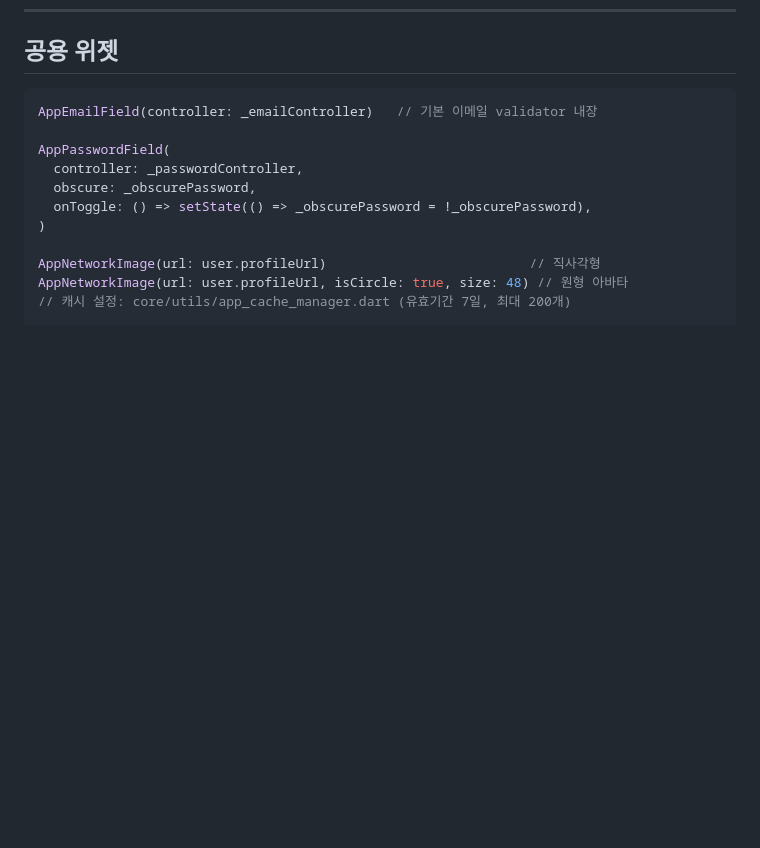
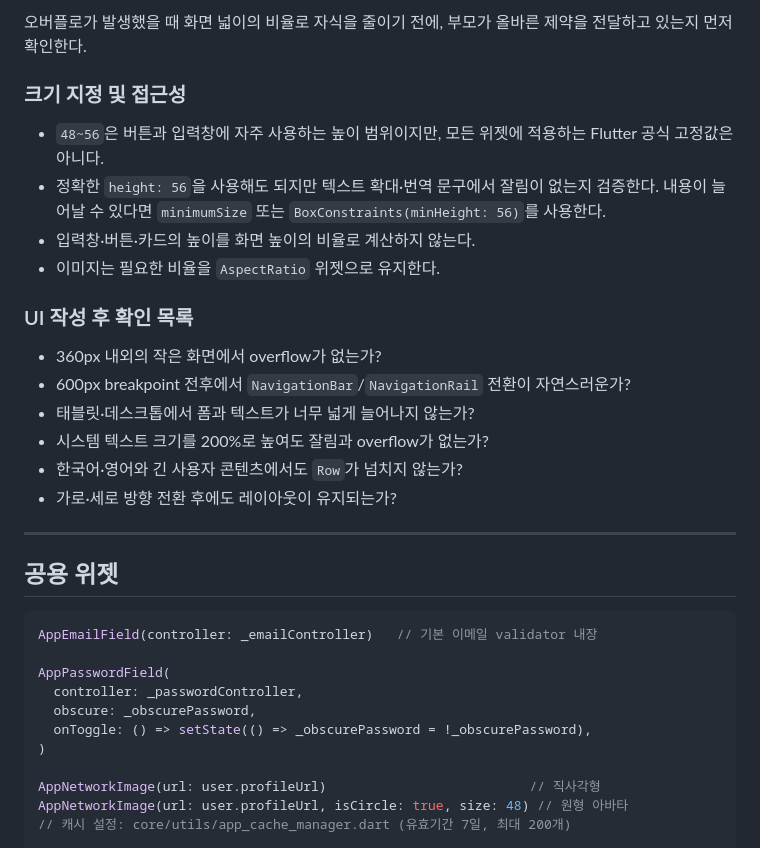
Before and after one commit to kangminchan99/LOOP, a Markdown page: CLAUDE.md, the part around one of its changes. Drawn GitHub-style; blank space fills up the shorter version.

````diff
--- a/CLAUDE.md
+++ b/CLAUDE.md
@@ -354,3 +428,23 @@ DefaultLayout(appBarTitle: 'Title', child: SafeArea(top: false, child: MyContent
+오버플로가 발생했을 때 화면 넓이의 비율로 자식을 줄이기 전에, 부모가 올바른 제약을 전달하고 있는지 먼저 확인한다.
+
+### 크기 지정 및 접근성
+
+- `48~56`은 버튼과 입력창에 자주 사용하는 높이 범위이지만, 모든 위젯에 적용하는 Flutter 공식 고정값은 아니다.
+- 정확한 `height: 56`을 사용해도 되지만 텍스트 확대·번역 문구에서 잘림이 없는지 검증한다. 내용이 늘어날 수 있다면 `minimumSize` 또는 `BoxConstraints(minHeight: 56)`를 사용한다.
+- 입력창·버튼·카드의 높이를 화면 높이의 비율로 계산하지 않는다.
+- 이미지는 필요한 비율을 `AspectRatio` 위젯으로 유지한다.
+
+### UI 작성 후 확인 목록
+
+- 360px 내외의 작은 화면에서 overflow가 없는가?
+- 600px breakpoint 전후에서 `NavigationBar`/`NavigationRail` 전환이 자연스러운가?
+- 태블릿·데스크톱에서 폼과 텍스트가 너무 넓게 늘어나지 않는가?
+- 시스템 텍스트 크기를 200%로 높여도 잘림과 overflow가 없는가?
+- 한국어·영어와 긴 사용자 콘텐츠에서도 `Row`가 넘치지 않는가?
+- 가로·세로 방향 전환 후에도 레이아웃이 유지되는가?
+
+---
+
 ## 공용 위젯
 
 ```dart
````
Also changed, not shown: other parts of CLAUDE.md (+74 -0 lines).
